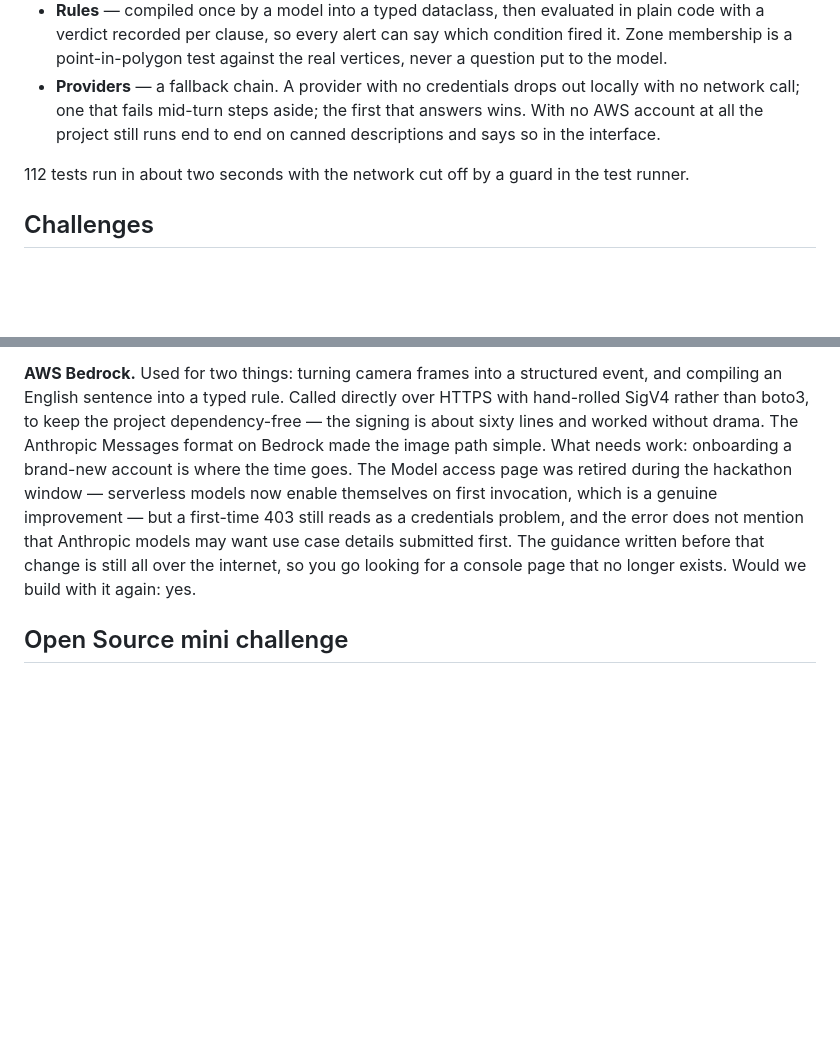
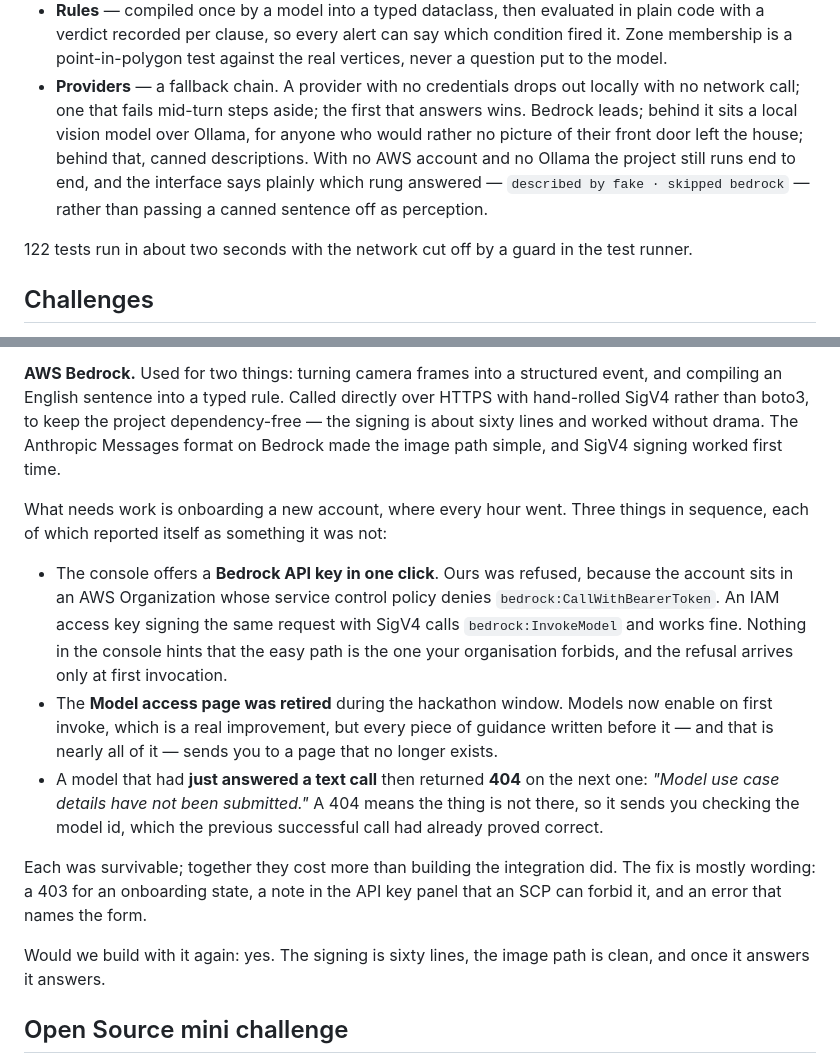
Before and after one commit to DrunkWiz/threshold-ring, a Markdown page: docs/SUBMISSION.md, 2 parts joined by grey strips. Rendered like a GitHub page; blank space fills up the shorter version.

Commit message:
Write up what AWS onboarding actually cost, and offer the local rung
The Bedrock product feedback was written from expectation. It now says what
happened: a one-click API key refused by an organisation policy denying
bedrock:CallWithBearerToken while SigV4 on the same account works; the Model
access page retired mid-window leaving every older guide pointing at a page
that is gone; and a 404 for an unsubmitted use case form, returned by a model
that had answered a text call moments earlier.

Each reported itself as something it was not, which is why they cost more
than building the integration did. All three are wording fixes.

The providers paragraph now describes the whole ladder, including the local
vision model, and quotes the honesty label the interface shows when a rung is
skipped.

Test counts corrected to 122 in the three places that state them.

Co-Authored-By: Claude Opus 5 <noreply@anthropic.com>

```diff
--- a/docs/SUBMISSION.md
+++ b/docs/SUBMISSION.md
@@ -63,10 +63,14 @@ browser APIs.
   the real vertices, never a question put to the model.
 - **Providers** — a fallback chain. A provider with no credentials drops out
   locally with no network call; one that fails mid-turn steps aside; the first
-  that answers wins. With no AWS account at all the project still runs end to
-  end on canned descriptions and says so in the interface.
+  that answers wins. Bedrock leads; behind it sits a local vision model over
+  Ollama, for anyone who would rather no picture of their front door left the
+  house; behind that, canned descriptions. With no AWS account and no Ollama
+  the project still runs end to end, and the interface says plainly which rung
+  answered — `described by fake · skipped bedrock` — rather than passing a
+  canned sentence off as perception.
 
-112 tests run in about two seconds with the network cut off by a guard in
+122 tests run in about two seconds with the network cut off by a guard in
 the test runner.
 
 ## Challenges
@@ -135,15 +139,33 @@ simulate devices — worth stating on the page, because the name suggests more.
 event, and compiling an English sentence into a typed rule. Called directly over
 HTTPS with hand-rolled SigV4 rather than boto3, to keep the project
 dependency-free — the signing is about sixty lines and worked without drama.
-The Anthropic Messages format on Bedrock made the image path simple. What needs
-work: onboarding a brand-new account is where the time goes. The Model access
-page was retired during the hackathon window — serverless models now enable
-themselves on first invocation, which is a genuine improvement — but a
-first-time 403 still reads as a credentials problem, and the error does not
-mention that Anthropic models may want use case details submitted first. The
-guidance written before that change is still all over the internet, so you go
-looking for a console page that no longer exists. Would we build with it
-again: yes.
+The Anthropic Messages format on Bedrock made the image path simple, and SigV4
+signing worked first time.
+
+What needs work is onboarding a new account, where every hour went. Three
+things in sequence, each of which reported itself as something it was not:
+
+- The console offers a **Bedrock API key in one click**. Ours was refused,
+  because the account sits in an AWS Organization whose service control policy
+  denies `bedrock:CallWithBearerToken`. An IAM access key signing the same
+  request with SigV4 calls `bedrock:InvokeModel` and works fine. Nothing in
+  the console hints that the easy path is the one your organisation forbids,
+  and the refusal arrives only at first invocation.
+- The **Model access page was retired** during the hackathon window. Models
+  now enable on first invoke, which is a real improvement, but every piece of
+  guidance written before it — and that is nearly all of it — sends you to a
+  page that no longer exists.
+- A model that had **just answered a text call** then returned **404** on the
+  next one: *"Model use case details have not been submitted."* A 404 means
+  the thing is not there, so it sends you checking the model id, which the
+  previous successful call had already proved correct.
+
+Each was survivable; together they cost more than building the integration
+did. The fix is mostly wording: a 403 for an onboarding state, a note in the
+API key panel that an SCP can forbid it, and an error that names the form.
+
+Would we build with it again: yes. The signing is sixty lines, the image path
+is clean, and once it answers it answers.
 
 ## Open Source mini challenge
 
```
Also changed, not shown: CLAUDE.md (+1 -1 lines), README.md (+1 -1 lines).
